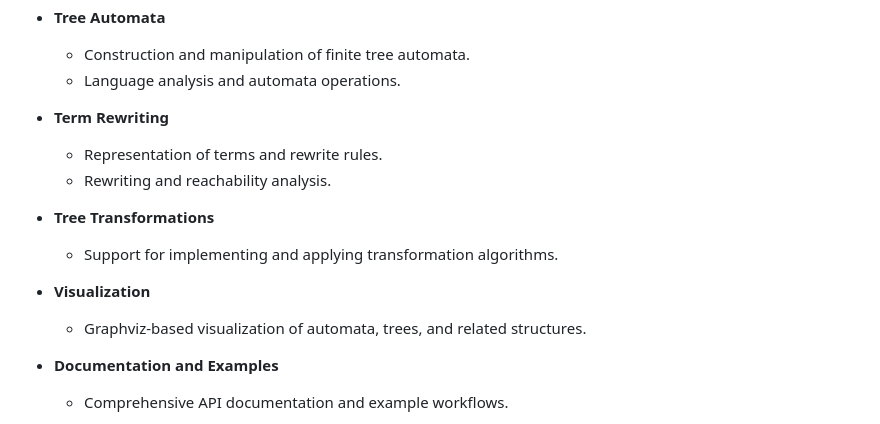
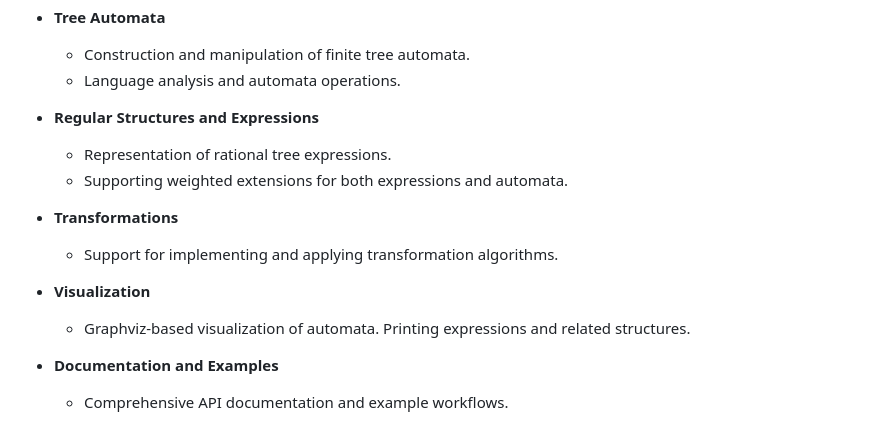
Before and after one commit to yanos84/TARgET, a Markdown page: README.md, the part around the change. GitHub-like rendering.

Commit message:
small change in readme

```diff
--- a/README.md
+++ b/README.md
@@ -27,15 +27,15 @@ TARgET provides a comprehensive framework for working with tree automata and rel
   - Construction and manipulation of finite tree automata.
   - Language analysis and automata operations.
 
-- **Term Rewriting**
-  - Representation of terms and rewrite rules.
-  - Rewriting and reachability analysis.
+- **Regular Structures and Expressions**
+  - Representation of rational tree expressions.
+  - Supporting weighted extensions for both expressions and automata.
 
-- **Tree Transformations**
+- **Transformations**
   - Support for implementing and applying transformation algorithms.
 
 - **Visualization**
-  - Graphviz-based visualization of automata, trees, and related structures.
+  - Graphviz-based visualization of automata. Printing expressions and related structures.
 
 - **Documentation and Examples**
   - Comprehensive API documentation and example workflows.
```
